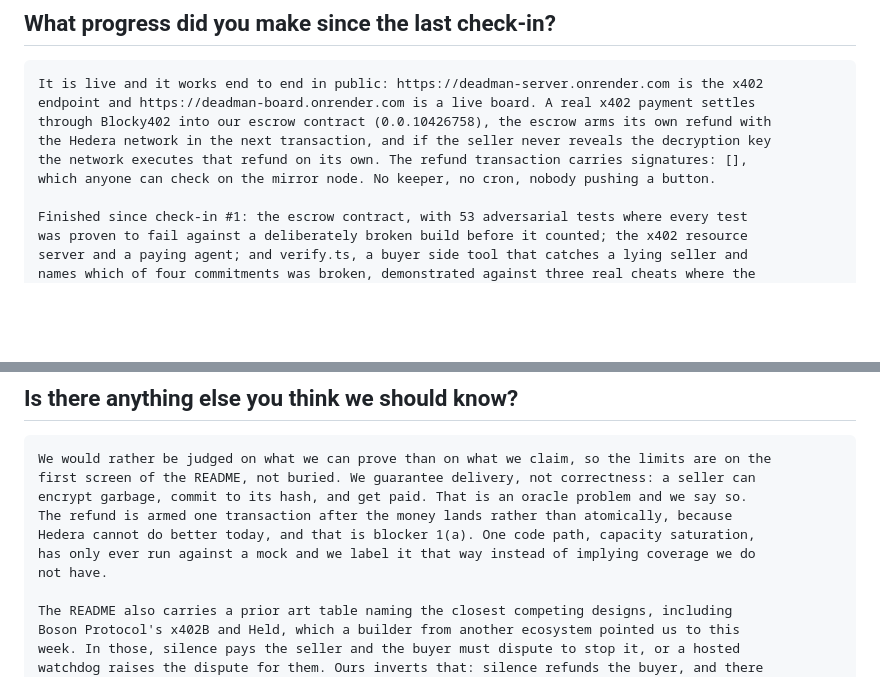
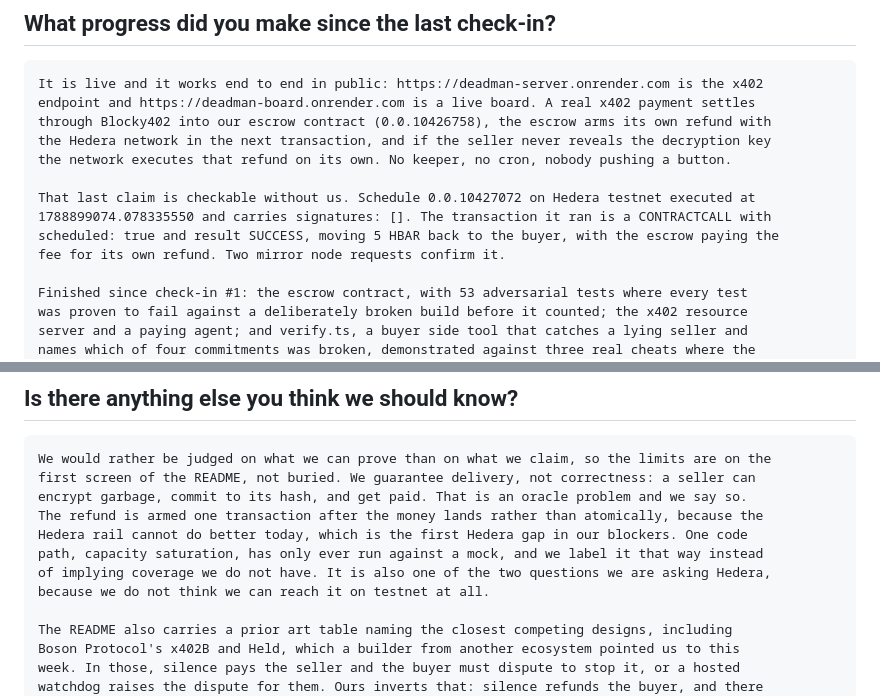
Before and after one commit to alexursol2/deadman_ethonline, a Markdown page: docs/checkins/02.md, 2 parts joined by grey strips. GitHub-like rendering; blank space fills up the shorter version.

Commit message:
docs(checkin): fix a stale cross-reference and make the central claim checkable
The 'anything else' field pointed at 'blocker 1(a)', which stopped existing when
the blockers field was rewritten. Replaced with a description that does not
depend on numbering.

The progress field asserted signatures: [] without saying where to look. Now
names the schedule, the execution timestamp and the transfer, so a judge can
confirm it from the mirror node without asking us for anything.

Co-Authored-By: Claude Opus 5 <noreply@anthropic.com>

```diff
--- a/docs/checkins/02.md
+++ b/docs/checkins/02.md
@@ -72,8 +72,12 @@ It is live and it works end to end in public: https://deadman-server.onrender.co
 endpoint and https://deadman-board.onrender.com is a live board. A real x402 payment settles
 through Blocky402 into our escrow contract (0.0.10426758), the escrow arms its own refund with
 the Hedera network in the next transaction, and if the seller never reveals the decryption key
-the network executes that refund on its own. The refund transaction carries signatures: [],
-which anyone can check on the mirror node. No keeper, no cron, nobody pushing a button.
+the network executes that refund on its own. No keeper, no cron, nobody pushing a button.
+
+That last claim is checkable without us. Schedule 0.0.10427072 on Hedera testnet executed at
+1788899074.078335550 and carries signatures: []. The transaction it ran is a CONTRACTCALL with
+scheduled: true and result SUCCESS, moving 5 HBAR back to the buyer, with the escrow paying the
+fee for its own refund. Two mirror node requests confirm it.
 
 Finished since check-in #1: the escrow contract, with 53 adversarial tests where every test
 was proven to fail against a deliberately broken build before it counted; the x402 resource
@@ -100,10 +104,11 @@ fixed and written up rather than quietly patched.
 We would rather be judged on what we can prove than on what we claim, so the limits are on the
 first screen of the README, not buried. We guarantee delivery, not correctness: a seller can
 encrypt garbage, commit to its hash, and get paid. That is an oracle problem and we say so.
-The refund is armed one transaction after the money lands rather than atomically, because
-Hedera cannot do better today, and that is blocker 1(a). One code path, capacity saturation,
-has only ever run against a mock and we label it that way instead of implying coverage we do
-not have.
+The refund is armed one transaction after the money lands rather than atomically, because the
+Hedera rail cannot do better today, which is the first Hedera gap in our blockers. One code
+path, capacity saturation, has only ever run against a mock, and we label it that way instead
+of implying coverage we do not have. It is also one of the two questions we are asking Hedera,
+because we do not think we can reach it on testnet at all.
 
 The README also carries a prior art table naming the closest competing designs, including
 Boson Protocol's x402B and Held, which a builder from another ecosystem pointed us to this
```
